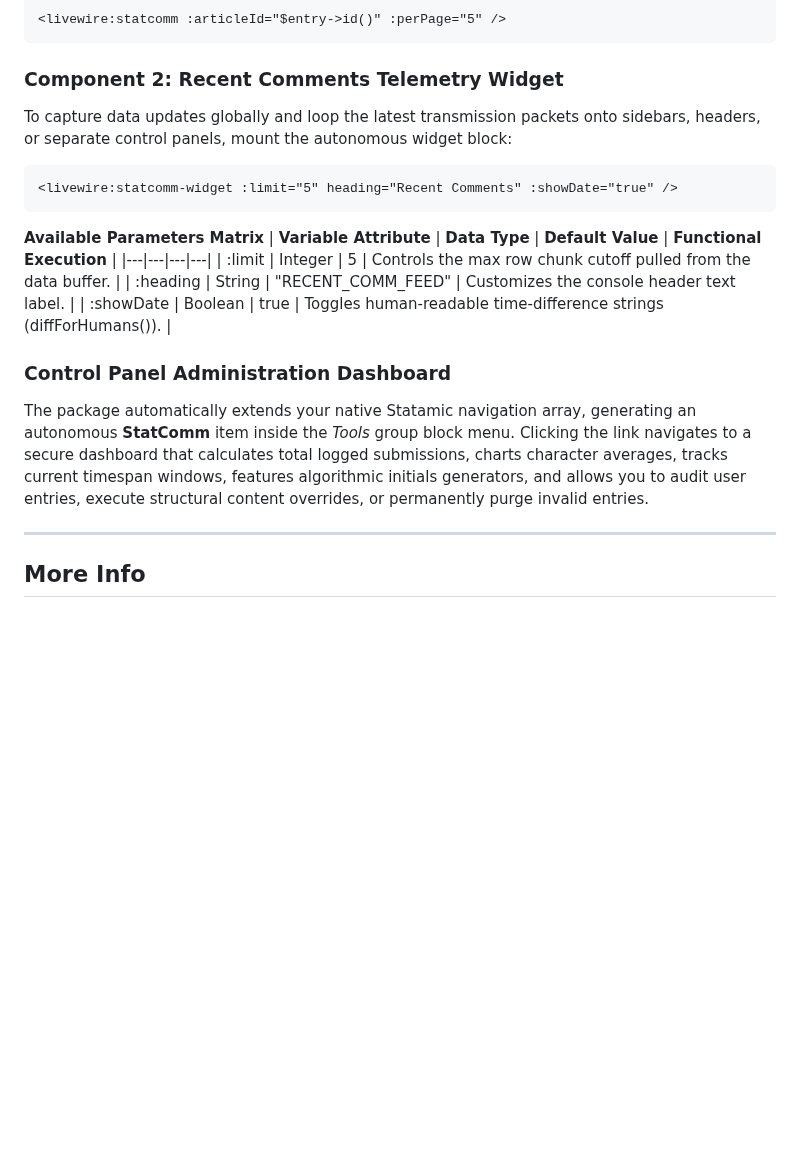
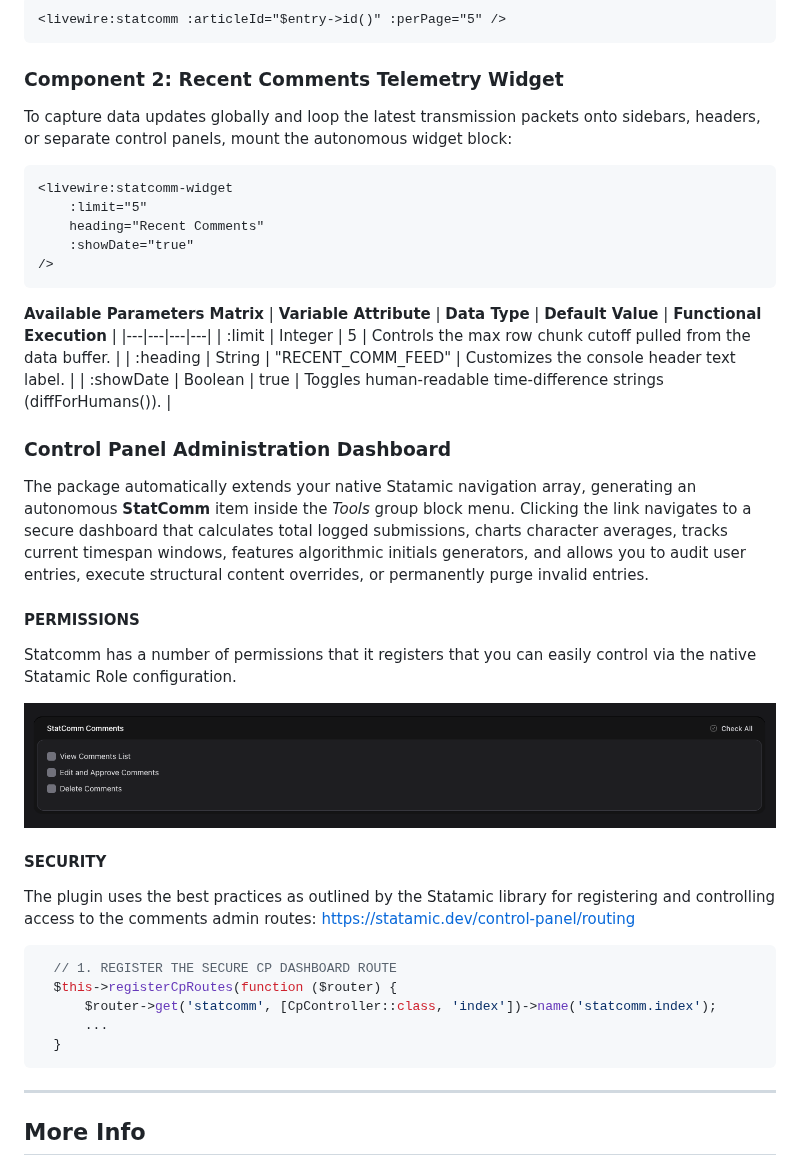
Before and after one commit to huement/statcomm, a Markdown page: README.md, the part around one of its changes. Rendered like a GitHub page; pictures changed too: docs/admin-section.png (added); blank space fills up the shorter version.

````diff
--- a/README.md
+++ b/README.md
@@ -87,11 +91,15 @@ By default, the comment stream chunks items inside batches of 10. To alter the d
 ```
 
 ### Component 2: Recent Comments Telemetry Widget
+
 To capture data updates globally and loop the latest transmission packets onto sidebars, headers, or separate control panels, mount the autonomous widget block:
 
-
 ```html
-<livewire:statcomm-widget :limit="5" heading="Recent Comments" :showDate="true" />
+<livewire:statcomm-widget
+    :limit="5"
+    heading="Recent Comments"
+    :showDate="true"
+/>
 ```
 
 **Available Parameters Matrix**
@@ -101,10 +109,28 @@ To capture data updates globally and loop the latest transmission packets onto s
 | :heading | String | "RECENT_COMM_FEED" | Customizes the console header text label. |
 | :showDate | Boolean | true | Toggles human-readable time-difference strings (diffForHumans()). |
 
+### Control Panel Administration Dashboard
 
-### Control Panel Administration Dashboard
-The package automatically extends your native Statamic navigation array, generating an autonomous **StatComm** item inside the *Tools* group block menu.
+The package automatically extends your native Statamic navigation array, generating an autonomous **StatComm** item inside the _Tools_ group block menu.
 Clicking the link navigates to a secure dashboard that calculates total logged submissions, charts character averages, tracks current timespan windows, features algorithmic initials generators, and allows you to audit user entries, execute structural content overrides, or permanently purge invalid entries.
+
+#### PERMISSIONS
+
+Statcomm has a number of permissions that it registers that you can easily control via the native Statamic Role configuration.
+
+![](docs/admin-section.png)
+
+#### SECURITY
+
+The plugin uses the best practices as outlined by the Statamic library for registering and controlling access to the comments admin routes: [https://statamic.dev/control-panel/routing](https://statamic.dev/control-panel/routing)
+
+```php
+  // 1. REGISTER THE SECURE CP DASHBOARD ROUTE
+  $this->registerCpRoutes(function ($router) {
+      $router->get('statcomm', [CpController::class, 'index'])->name('statcomm.index');
+      ...
+  }
+```
 
 ---
 
````
Also changed, not shown: other parts of README.md (+20 -16 lines), docs/DEVELOPMENT.md (+22 -9 lines), 9 other files.
